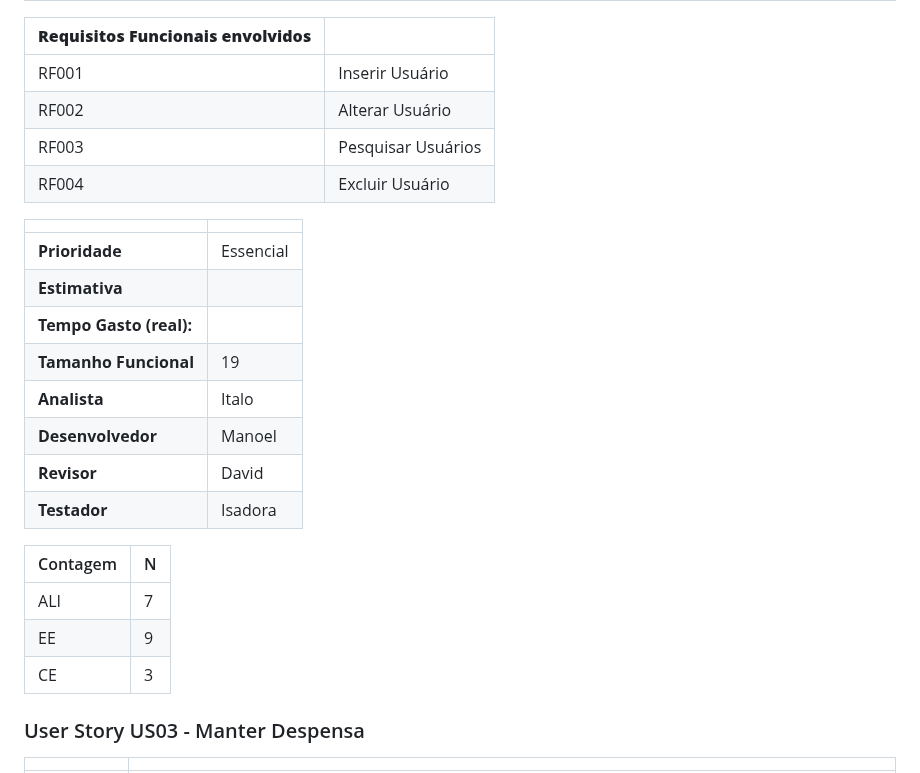
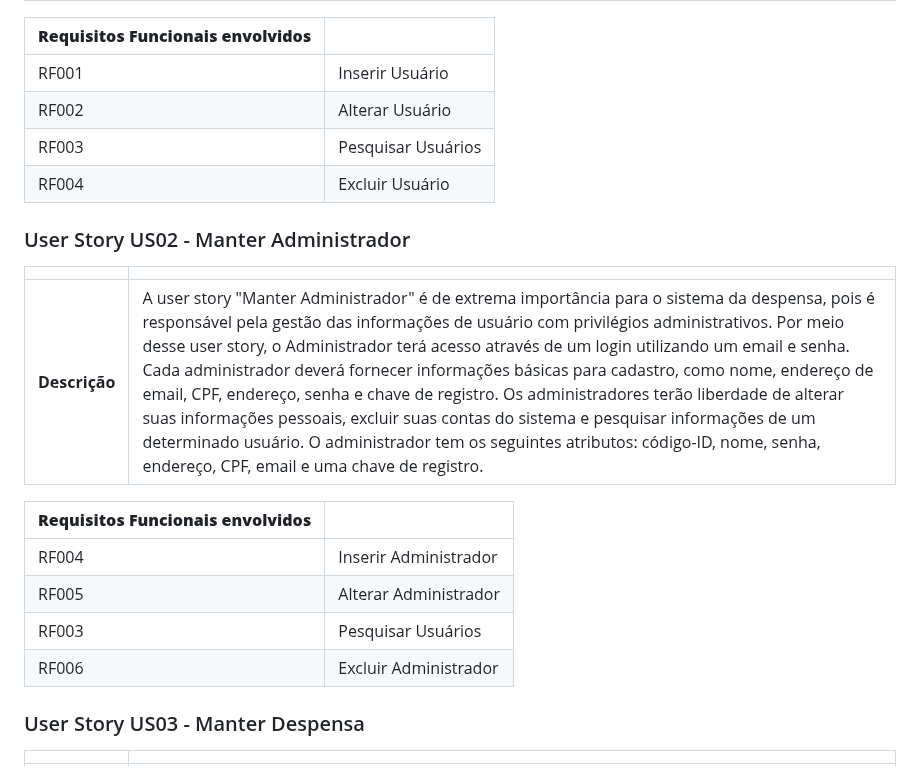
Before and after one commit to daviddevolin/SigDespensa, a Markdown page: docs/doc-userstories.md, the part around the change. Rendered like a GitHub page.

Commit message:
Revert "Update doc-userstories.md"
This reverts commit 941902779b57cf8b72b4b231bbb4213bb84edfe9.

```diff
--- a/docs/doc-userstories.md
+++ b/docs/doc-userstories.md
@@ -22,28 +22,21 @@ Este documento descreve os User Stories criados a partir da Lista de Requisitos
 | ------------- | :------------------------------------------------------------- |
 | RF001          | Inserir Usuário |
 | RF002          | Alterar Usuário  |
-| RF003          | Pesquisar Usuários |
+| RF003          | Pesquisar Usuários        |
 | RF004          | Excluir Usuário |
 
+### User Story US02 - Manter Administrador
 
-|                           |              |
-| ------------------------- | -------------|
-| **Prioridade**            | Essencial    |
-| **Estimativa**            |              |
-| **Tempo Gasto (real):**   |              |
-| **Tamanho Funcional**     |  19          |
-| **Analista**              | Italo        |
-| **Desenvolvedor**         | Manoel       |
-| **Revisor**               | David        |
-| **Testador**              | Isadora      |
+|               |                                                                |
+| ------------- | :------------------------------------------------------------- |
+| **Descrição** | A user story "Manter Administrador" é de extrema importância para o sistema da despensa, pois é responsável pela gestão das informações de usuário com privilégios administrativos. Por meio desse user story, o Administrador terá acesso através de um login utilizando um email e senha. Cada administrador deverá fornecer informações básicas para cadastro, como nome, endereço de email, CPF, endereço, senha e chave de registro. Os administradores terão liberdade de alterar suas informações pessoais, excluir suas contas do sistema e pesquisar informações de um determinado usuário. O administrador tem os seguintes atributos: código-ID, nome, senha, endereço, CPF, email e uma chave de registro. |
 
-
-|Contagem |      N       |
-|---------|--------------|
-|ALI      |      7       |
-|EE       |      9       |
-|CE       |      3       |
-
+| **Requisitos Funcionais envolvidos** |                                                    |
+| ------------- | :------------------------------------------------------------- |
+| RF004          | Inserir Administrador |
+| RF005          | Alterar Administrador  |
+| RF003          | Pesquisar Usuários        |
+| RF006          | Excluir Administrador |
 
 ### User Story US03 - Manter Despensa
 
```
